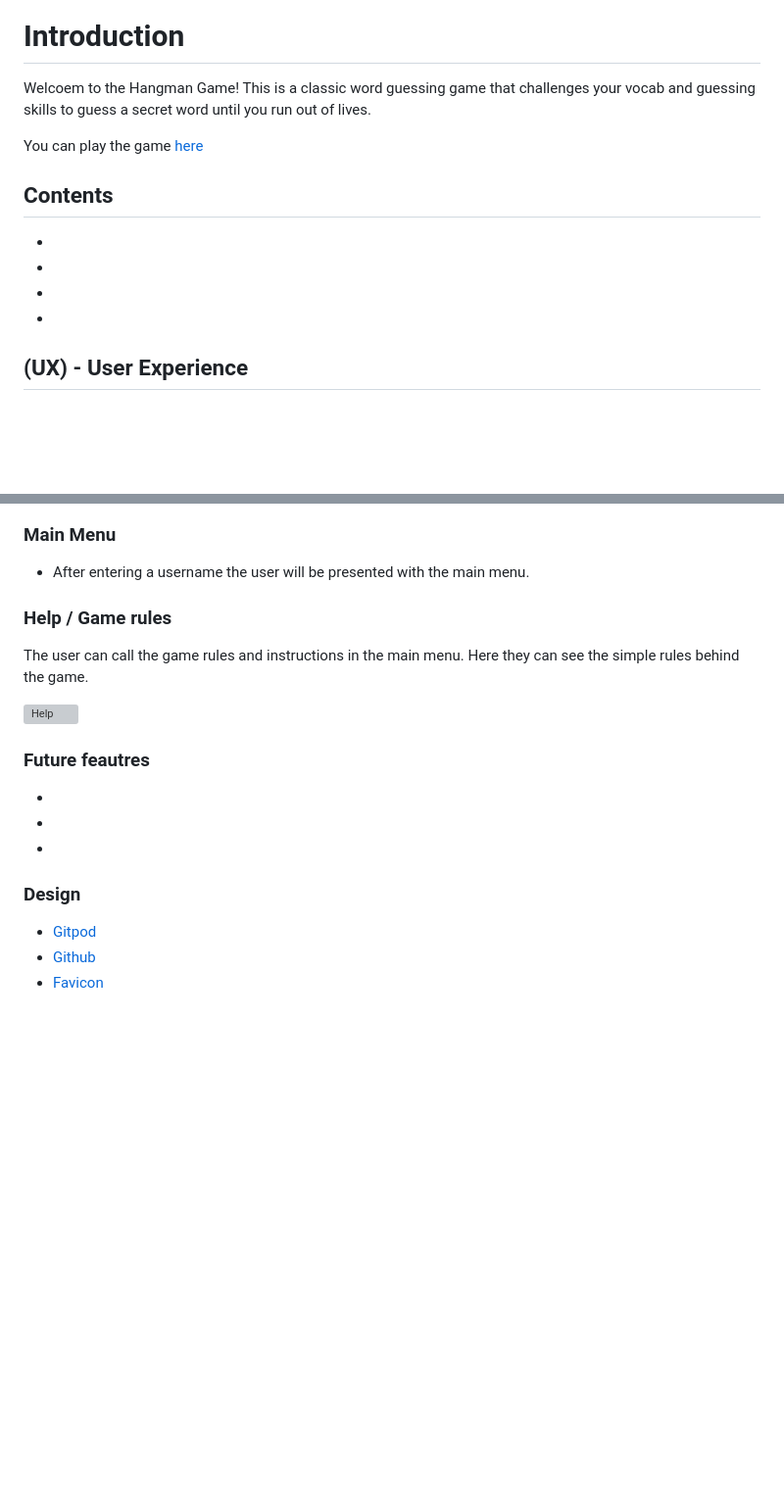
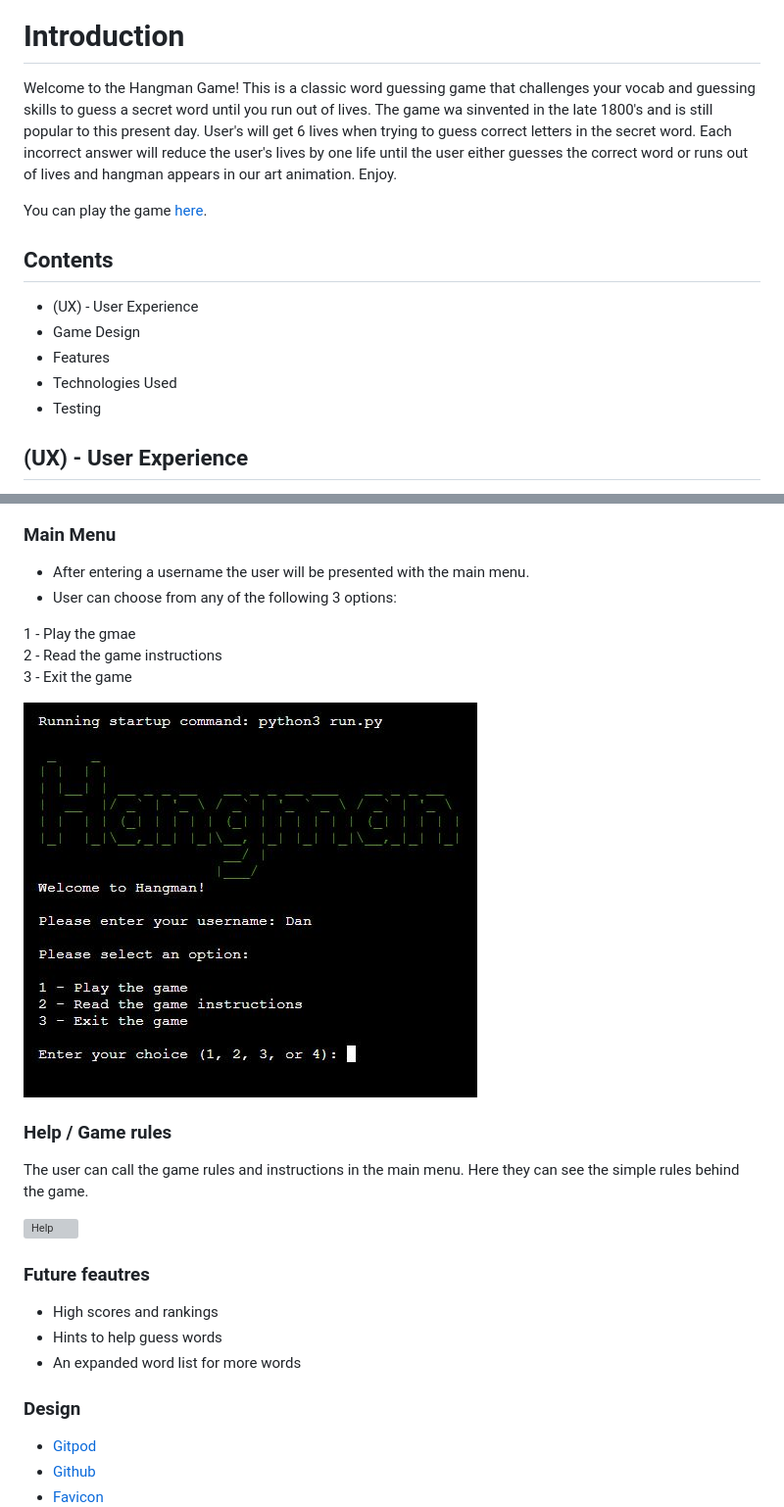
Before and after one commit to chancandan/portfolio-project-3, a Markdown page: README.md, 2 parts joined by grey strips. Shown: that part at 98% size. Drawn GitHub-style; pictures changed too: docs/readme_images/main_menu.jpg; blank space fills up the shorter version; grey boxes are pictures that could not be loaded.

```diff
--- a/README.md
+++ b/README.md
@@ -4,17 +4,18 @@
 ![Flow Chart](docs/readme_images/hangman_mockup.JPG)
 
 # Introduction
-Welcoem to the Hangman Game! This is a classic word guessing game that challenges your vocab and guessing skills to guess a secret word until you run out of lives.
+Welcome to the Hangman Game! This is a classic word guessing game that challenges your vocab and guessing skills to guess a secret word until you run out of lives. The game wa sinvented in the late 1800's and is still popular to this present day. User's will get 6 lives when trying to guess correct letters in the secret word. Each incorrect answer will reduce the user's lives by one life until the user either guesses the correct word or runs out of lives and hangman appears in our art animation. Enjoy.
 
-You can play the game [here](https://chancandan-portfolio-project-3.herokuapp.com/)
+You can play the game [here](https://chancandan-portfolio-project-3.herokuapp.com/).
 
 
 ## Contents
 
-*
-*
-*
-*
+* (UX) - User Experience
+* Game Design
+* Features
+* Technologies Used
+* Testing
 
 
 ## (UX) - User Experience
@@ -69,6 +70,14 @@ The game has been designed to provide both an engaging and enjoyable user experi
 ### Main Menu
 
 * After entering a username the user will be presented with the main menu.
+* User can choose from any of the following 3 options:
+
+1 - Play the gmae<br>
+2 - Read the game instructions<br>
+3 - Exit the game
+
+
+![Title](docs/readme_images/main_menu.jpg)
 
 ### Help / Game rules
 
@@ -79,9 +88,9 @@ The user can call the game rules and instructions in the main menu. Here they ca
 
 ### Future feautres
 
-*
-*
-*
+* High scores and rankings
+* Hints to help guess words
+* An expanded word list for more words
 
 ### Design
 
```
Also changed, not shown: other parts of README.md (+58 -0 lines), 1 other file.
